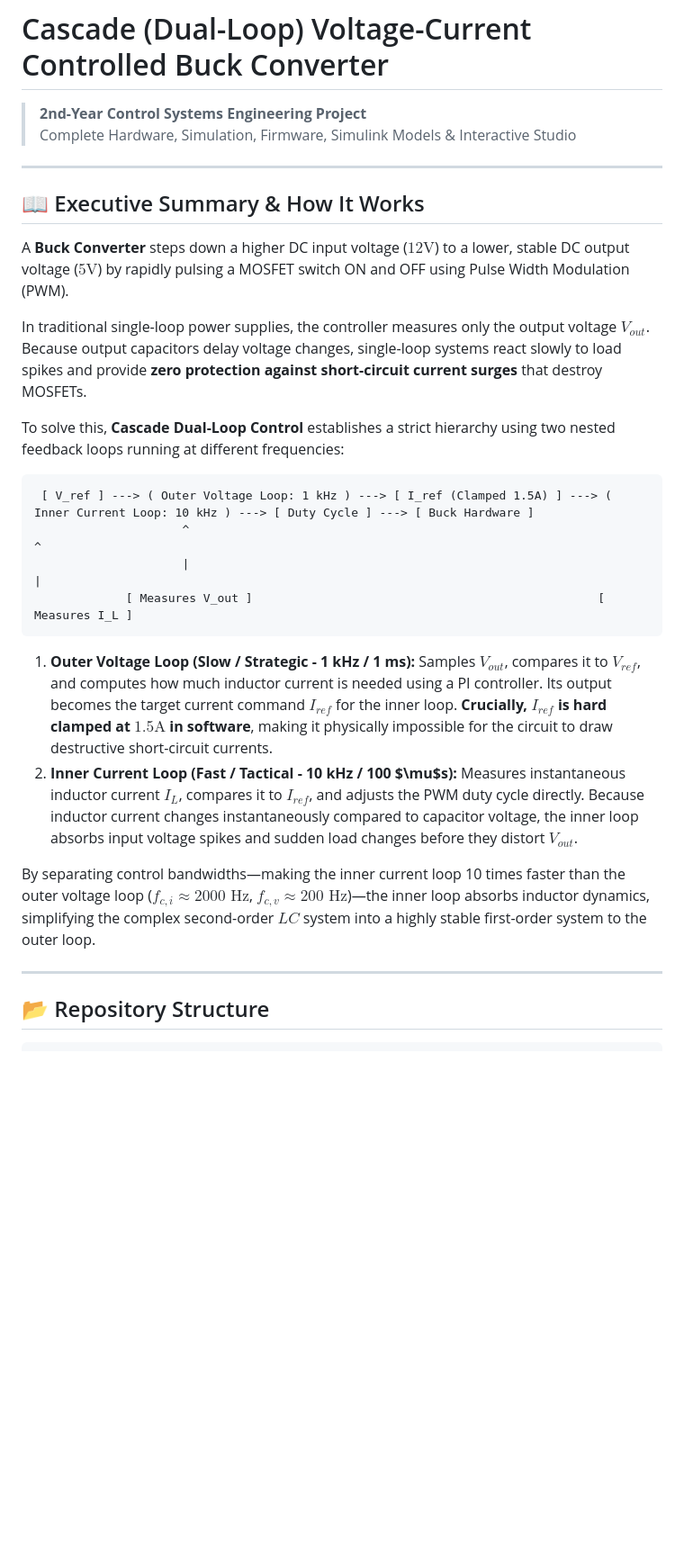
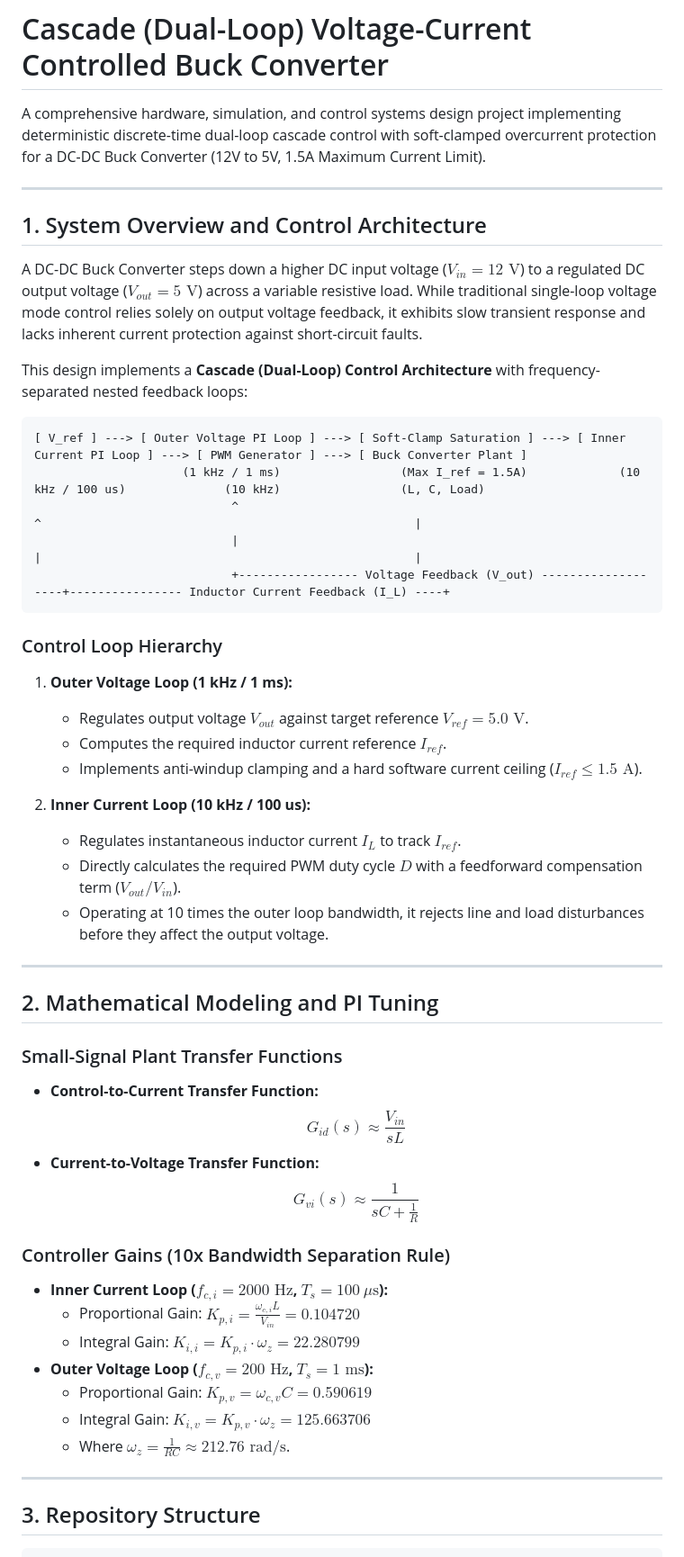
Before and after one commit to Hitesh070/cascade-dual-loop-buck-converter, a Markdown page: README.md, the part around one of its changes. Shown at 90% size. Drawn GitHub-style; blank space fills up the shorter version.

````diff
--- a/README.md
+++ b/README.md
@@ -1,31 +1,55 @@
 # Cascade (Dual-Loop) Voltage-Current Controlled Buck Converter
-> **2nd-Year Control Systems Engineering Project**
-> Complete Hardware, Simulation, Firmware, Simulink Models & Interactive Studio
+
+A comprehensive hardware, simulation, and control systems design project implementing deterministic discrete-time dual-loop cascade control with soft-clamped overcurrent protection for a DC-DC Buck Converter (12V to 5V, 1.5A Maximum Current Limit).
 
 ---
 
-## 📖 Executive Summary & How It Works
+## 1. System Overview and Control Architecture
 
-A **Buck Converter** steps down a higher DC input voltage ($12\text{V}$) to a lower, stable DC output voltage ($5\text{V}$) by rapidly pulsing a MOSFET switch ON and OFF using Pulse Width Modulation (PWM).
+A DC-DC Buck Converter steps down a higher DC input voltage ($V_{in} = 12\text{ V}$) to a regulated DC output voltage ($V_{out} = 5\text{ V}$) across a variable resistive load. While traditional single-loop voltage mode control relies solely on output voltage feedback, it exhibits slow transient response and lacks inherent current protection against short-circuit faults.
 
-In traditional single-loop power supplies, the controller measures only the output voltage $V_{out}$. Because output capacitors delay voltage changes, single-loop systems react slowly to load spikes and provide **zero protection against short-circuit current surges** that destroy MOSFETs.
-
-To solve this, **Cascade Dual-Loop Control** establishes a strict hierarchy using two nested feedback loops running at different frequencies:
+This design implements a **Cascade (Dual-Loop) Control Architecture** with frequency-separated nested feedback loops:
 
 ```
- [ V_ref ] ---> ( Outer Voltage Loop: 1 kHz ) ---> [ I_ref (Clamped 1.5A) ] ---> ( Inner Current Loop: 10 kHz ) ---> [ Duty Cycle ] ---> [ Buck Hardware ]
-                     ^                                                                  ^
-                     |                                                                  |
-             [ Measures V_out ]                                                 [ Measures I_L ]
+[ V_ref ] ---> [ Outer Voltage PI Loop ] ---> [ Soft-Clamp Saturation ] ---> [ Inner Current PI Loop ] ---> [ PWM Generator ] ---> [ Buck Converter Plant ]
+                     (1 kHz / 1 ms)                 (Max I_ref = 1.5A)             (10 kHz / 100 us)              (10 kHz)                 (L, C, Load)
+                            ^                                                              ^                                                     |
+                            |                                                              |                                                     |
+                            +----------------- Voltage Feedback (V_out) -------------------+---------------- Inductor Current Feedback (I_L) ----+
 ```
 
-1. **Outer Voltage Loop (Slow / Strategic - 1 kHz / 1 ms):** Samples $V_{out}$, compares it to $V_{ref}$, and computes how much inductor current is needed using a PI controller. Its output becomes the target current command $I_{ref}$ for the inner loop. **Crucially, $I_{ref}$ is hard clamped at $1.5\text{A}$ in software**, making it physically impossible for the circuit to draw destructive short-circuit currents.
-2. **Inner Current Loop (Fast / Tactical - 10 kHz / 100 $\mu$s):** Measures instantaneous inductor current $I_L$, compares it to $I_{ref}$, and adjusts the PWM duty cycle directly. Because inductor current changes instantaneously compared to capacitor voltage, the inner loop absorbs input voltage spikes and sudden load changes before they distort $V_{out}$.
+### Control Loop Hierarchy
+1. **Outer Voltage Loop (1 kHz / 1 ms):**
+   - Regulates output voltage $V_{out}$ against target reference $V_{ref} = 5.0\text{ V}$.
+   - Computes the required inductor current reference $I_{ref}$.
+   - Implements anti-windup clamping and a hard software current ceiling ($I_{ref} \le 1.5\text{ A}$).
 
-By separating control bandwidths—making the inner current loop 10 times faster than the outer voltage loop ($f_{c,i} \approx 2000\text{ Hz}$, $f_{c,v} \approx 200\text{ Hz}$)—the inner loop absorbs inductor dynamics, simplifying the complex second-order $LC$ system into a highly stable first-order system to the outer loop.
+2. **Inner Current Loop (10 kHz / 100 us):**
+   - Regulates instantaneous inductor current $I_L$ to track $I_{ref}$.
+   - Directly calculates the required PWM duty cycle $D$ with a feedforward compensation term ($V_{out} / V_{in}$).
+   - Operating at 10 times the outer loop bandwidth, it rejects line and load disturbances before they affect the output voltage.
 
 ---
 
-## 📂 Repository Structure
+## 2. Mathematical Modeling and PI Tuning
+
+### Small-Signal Plant Transfer Functions
+- **Control-to-Current Transfer Function:**
+  $$G_{id}(s) \approx \frac{V_{in}}{s L}$$
+- **Current-to-Voltage Transfer Function:**
+  $$G_{vi}(s) \approx \frac{1}{s C + \frac{1}{R}}$$
+
+### Controller Gains (10x Bandwidth Separation Rule)
+- **Inner Current Loop ($f_{c,i} = 2000\text{ Hz}$, $T_s = 100\ \mu\text{s}$):**
+  - Proportional Gain: $K_{p,i} = \frac{\omega_{c,i} L}{V_{in}} = 0.104720$
+  - Integral Gain: $K_{i,i} = K_{p,i} \cdot \omega_{z} = 22.280799$
+- **Outer Voltage Loop ($f_{c,v} = 200\text{ Hz}$, $T_s = 1\text{ ms}$):**
+  - Proportional Gain: $K_{p,v} = \omega_{c,v} C = 0.590619$
+  - Integral Gain: $K_{i,v} = K_{p,v} \cdot \omega_{z} = 125.663706$
+  - Where $\omega_z = \frac{1}{R C} \approx 212.76\text{ rad/s}$.
+
+---
+
+## 3. Repository Structure
 
 ```
````
Also changed, not shown: other parts of README.md (+88 -71 lines).
